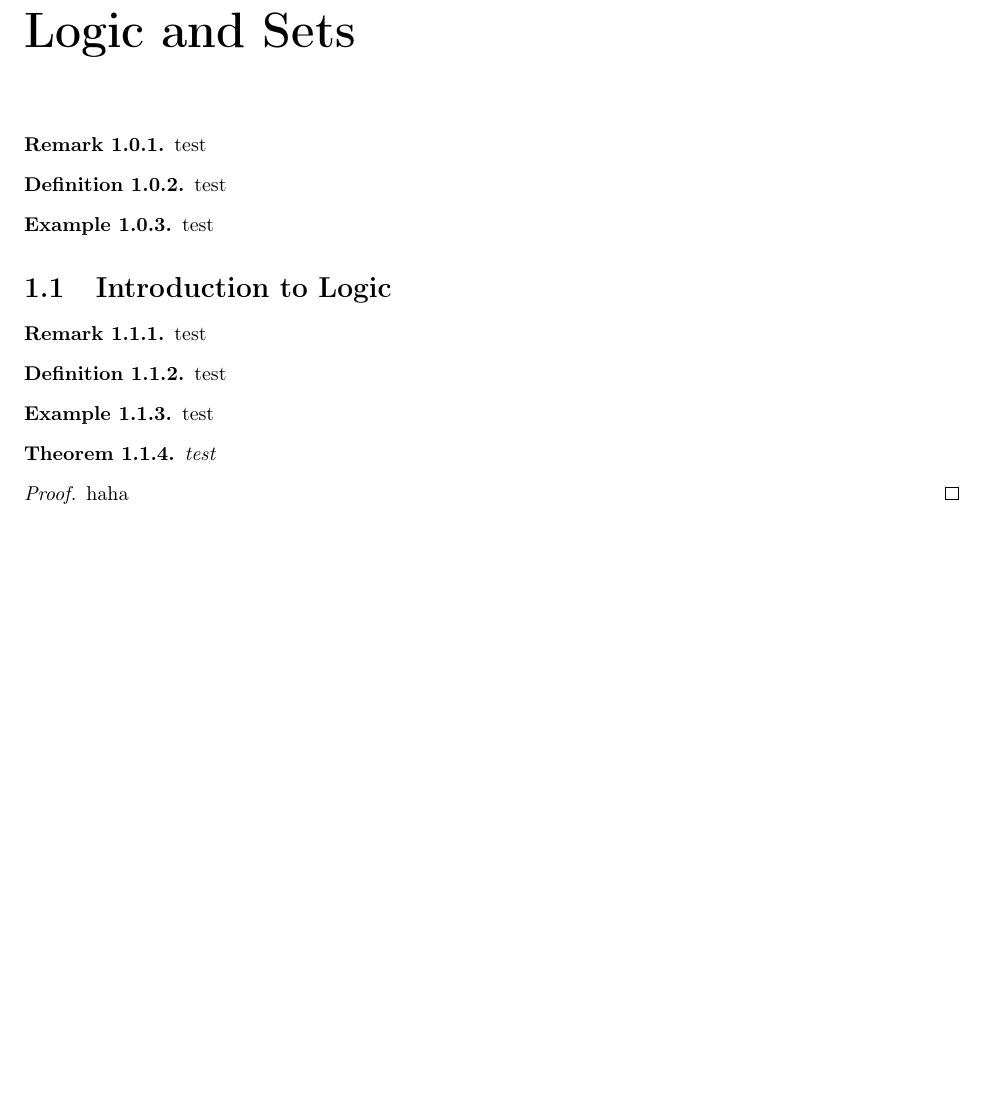
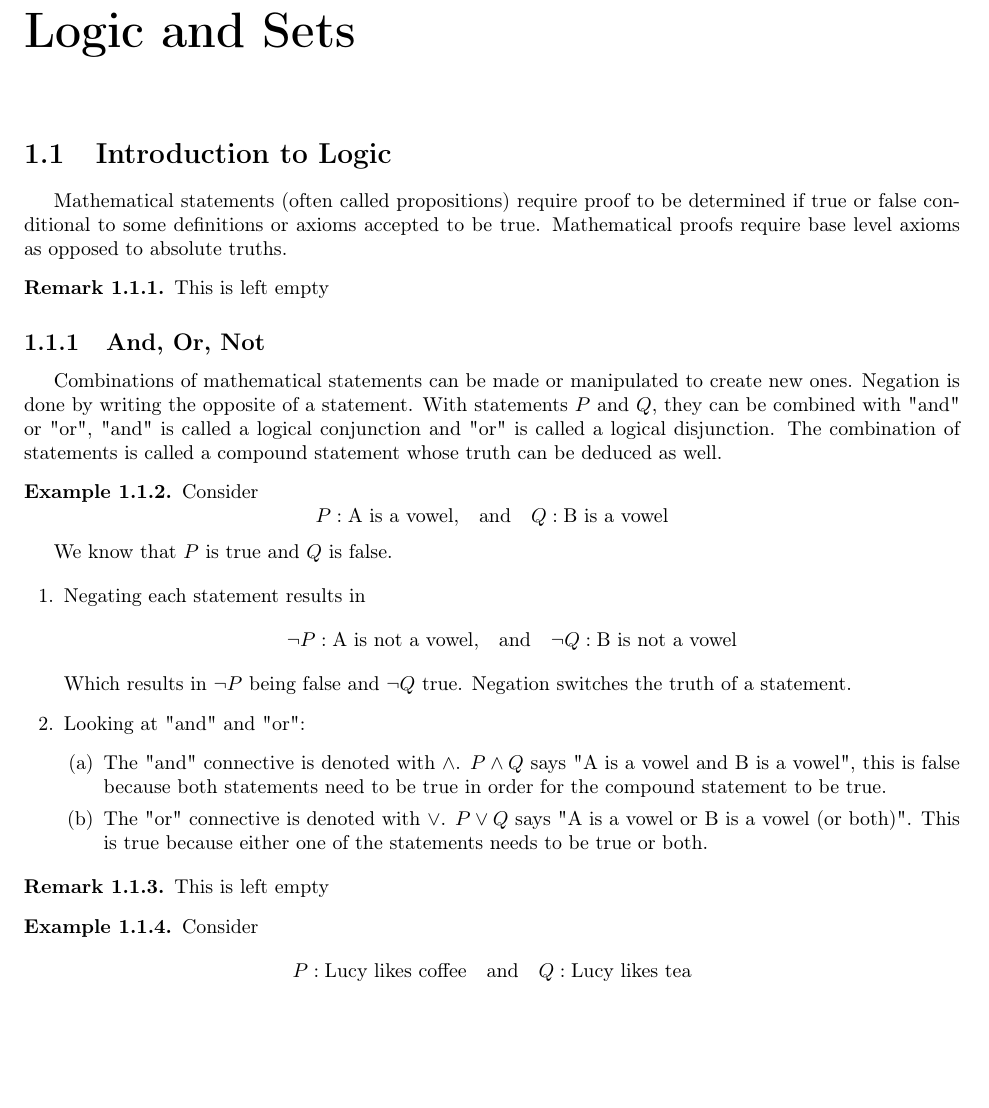
Before and after one commit to josephtule/math-notes, a LaTeX book (Math/The Big Book of Real Analysis - Johar/main.tex, which reads Math/The Big Book of Real Analysis - Johar/Chapters/chapter 1 - logic and sets.tex): part of page 9 of 14, cut so that both start at the same text. Compiled offline with pdfLaTeX.

Commit message:
start 1.1

```diff
--- a/Math/The Big Book of Real Analysis - Johar/Chapters/chapter 1 - logic and sets.tex
+++ b/Math/The Big Book of Real Analysis - Johar/Chapters/chapter 1 - logic and sets.tex
@@ -1,28 +1,51 @@
 \chapter{Logic and Sets}
 
-\begin{remark}
-    test
-\end{remark}
-\begin{definition}
-    test
-\end{definition}
-\begin{example}
-    test
-\end{example}
 \section{Introduction to Logic}
 
+Mathematical statements (often called propositions) require proof to be determined if true or false conditional to some definitions or axioms accepted to be true.
+Mathematical proofs require base level axioms as opposed to absolute truths.
+
 \begin{remark}
-    test
+    This is left empty
 \end{remark}
-\begin{definition}
-    test
-\end{definition}
+
+\subsection{And, Or, Not}
+
+Combinations of mathematical statements can be made or manipulated to create new ones.
+Negation is done by writing the opposite of a statement.
+With statements $P$ and $Q$, they can be combined with "and" or "or", "and" is called a logical conjunction and "or" is called a logical disjunction.
+The combination of statements is called a compound statement whose truth can be deduced as well.
+
 \begin{example}
-    test
+    Consider
+    $$
+    P: \text{A is a vowel,} \quad \text{and} \quad Q: \text{B is a vowel}
+    $$
+
+    We know that $P$ is true and $Q$ is false.
+
+    \begin{enumerate}
+        \item Negating each statement results in
+            $$
+            \neg P: \text{A is not a vowel,} \quad \text{and} \quad \neg Q: \text{B is not a vowel}
+            $$
+            Which results in $\neg P$ being false and $\neg Q$ true. Negation switches the truth of a statement.
+        \item Looking at "and" and "or":
+            \begin{enumerate}[label=(\alph*)]
+                \item The "and" connective is denoted with $\land$. $P \land Q$ says "A is a vowel and B is a vowel", this is false because both statements need to be true in order for the compound statement to be true.
+                \item The "or" connective is denoted with $\lor$. $P \lor Q$ says "A is a vowel or B is a vowel (or both)". This is true because either one of the statements needs to be true or both.
+            \end{enumerate}
+    \end{enumerate}
 \end{example}
-\begin{theorem}
-    test
-\end{theorem}
-\begin{proof}
-    haha
-\end{proof}
+
+\begin{remark}
+    This is left empty
+\end{remark}
+
+\begin{example}
+    Consider
+    $$
+    P: \text{Lucy likes coffee} \quad \text{and} \quad Q: \text{Lucy likes tea}
+    $$
+
+\end{example}
```
Also changed, not shown: Math/The Big Book of Real Analysis - Johar/main.pdf.
